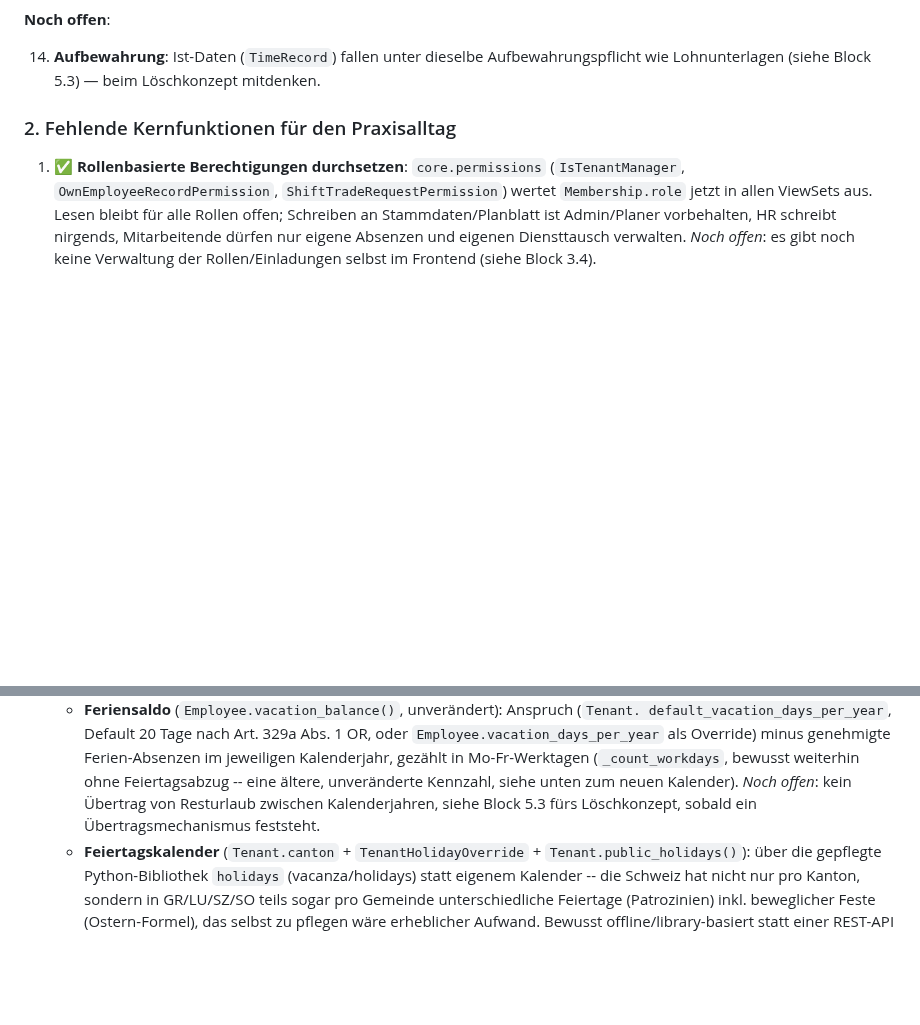
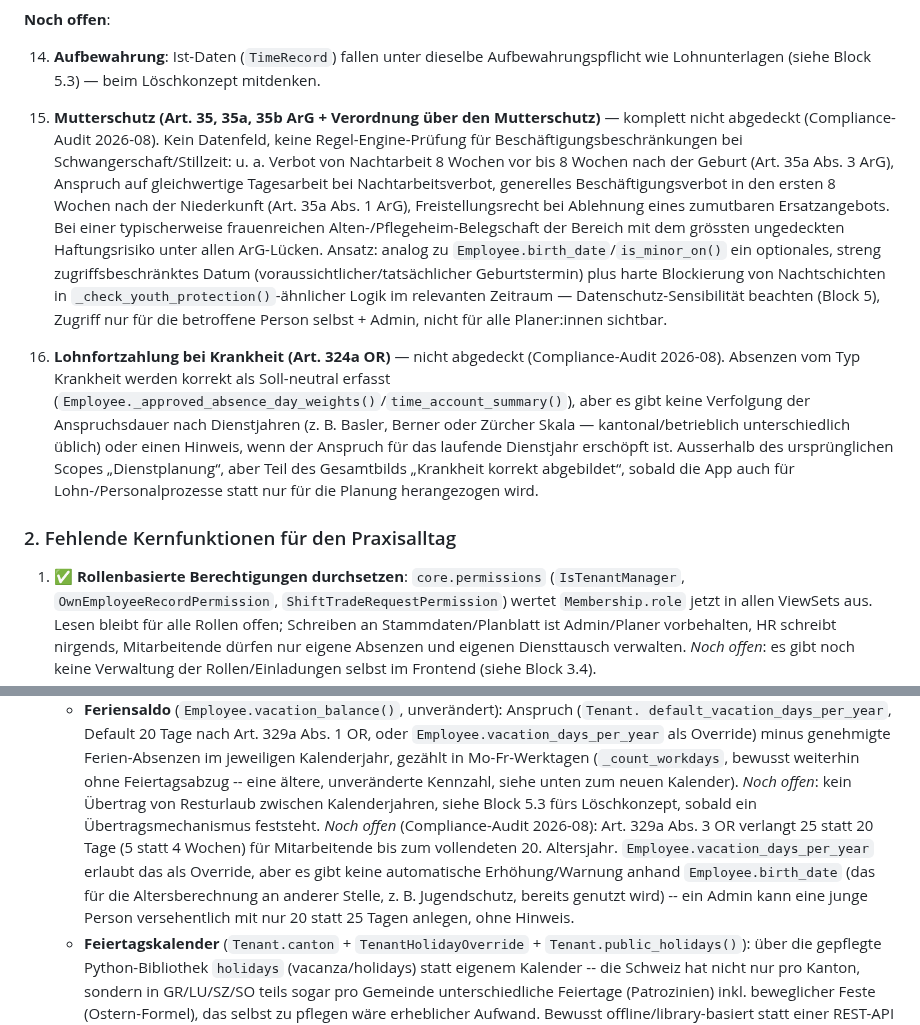
Before and after one commit to plumped/dienstplan_saas, a Markdown page: README.md, 2 parts joined by grey strips. Rendered like a GitHub page; blank space fills up the shorter version.

```diff
--- a/README.md
+++ b/README.md
@@ -404,6 +439,29 @@ nutzen, bezahlen und rechtlich unbedenklich betreiben kann.
 
 14. **Aufbewahrung**: Ist-Daten (`TimeRecord`) fallen unter dieselbe Aufbewahrungspflicht wie
     Lohnunterlagen (siehe Block 5.3) — beim Löschkonzept mitdenken.
+
+15. **Mutterschutz (Art. 35, 35a, 35b ArG + Verordnung über den Mutterschutz)** — komplett nicht
+    abgedeckt (Compliance-Audit 2026-08). Kein Datenfeld, keine Regel-Engine-Prüfung für
+    Beschäftigungsbeschränkungen bei Schwangerschaft/Stillzeit: u. a. Verbot von Nachtarbeit
+    8 Wochen vor bis 8 Wochen nach der Geburt (Art. 35a Abs. 3 ArG), Anspruch auf gleichwertige
+    Tagesarbeit bei Nachtarbeitsverbot, generelles Beschäftigungsverbot in den ersten 8 Wochen nach
+    der Niederkunft (Art. 35a Abs. 1 ArG), Freistellungsrecht bei Ablehnung eines zumutbaren
+    Ersatzangebots. Bei einer typischerweise frauenreichen Alten-/Pflegeheim-Belegschaft der
+    Bereich mit dem grössten ungedeckten Haftungsrisiko unter allen ArG-Lücken. Ansatz: analog zu
+    `Employee.birth_date`/`is_minor_on()` ein optionales, streng zugriffsbeschränktes Datum
+    (voraussichtlicher/tatsächlicher Geburtstermin) plus harte Blockierung von Nachtschichten in
+    `_check_youth_protection()`-ähnlicher Logik im relevanten Zeitraum — Datenschutz-Sensibilität
+    beachten (Block 5), Zugriff nur für die betroffene Person selbst + Admin, nicht für alle
+    Planer:innen sichtbar.
+
+16. **Lohnfortzahlung bei Krankheit (Art. 324a OR)** — nicht abgedeckt (Compliance-Audit 2026-08).
+    Absenzen vom Typ Krankheit werden korrekt als Soll-neutral erfasst
+    (`Employee._approved_absence_day_weights()`/`time_account_summary()`), aber es gibt keine
+    Verfolgung der Anspruchsdauer nach Dienstjahren (z. B. Basler,
+    Berner oder Zürcher Skala — kantonal/betrieblich unterschiedlich üblich) oder einen Hinweis,
+    wenn der Anspruch für das laufende Dienstjahr erschöpft ist. Ausserhalb des ursprünglichen
+    Scopes „Dienstplanung“, aber Teil des Gesamtbilds „Krankheit korrekt abgebildet“, sobald die
+    App auch für Lohn-/Personalprozesse statt nur für die Planung herangezogen wird.
 
 ### 2. Fehlende Kernfunktionen für den Praxisalltag
 
@@ -522,7 +580,12 @@ nutzen, bezahlen und rechtlich unbedenklich betreiben kann.
      jeweiligen Kalenderjahr, gezählt in Mo-Fr-Werktagen (`_count_workdays`, bewusst weiterhin ohne
      Feiertagsabzug -- eine ältere, unveränderte Kennzahl, siehe unten zum neuen Kalender). *Noch
      offen*: kein Übertrag von Resturlaub zwischen Kalenderjahren, siehe Block 5.3 fürs
-     Löschkonzept, sobald ein Übertragsmechanismus feststeht.
+     Löschkonzept, sobald ein Übertragsmechanismus feststeht. *Noch offen* (Compliance-Audit
+     2026-08): Art. 329a Abs. 3 OR verlangt 25 statt 20 Tage (5 statt 4 Wochen) für Mitarbeitende
+     bis zum vollendeten 20. Altersjahr. `Employee.vacation_days_per_year` erlaubt das als Override,
+     aber es gibt keine automatische Erhöhung/Warnung anhand `Employee.birth_date` (das für die
+     Altersberechnung an anderer Stelle, z. B. Jugendschutz, bereits genutzt wird) -- ein Admin
+     kann eine junge Person versehentlich mit nur 20 statt 25 Tagen anlegen, ohne Hinweis.
    - **Feiertagskalender** (`Tenant.canton` + `TenantHolidayOverride` + `Tenant.public_holidays()`):
      über die gepflegte Python-Bibliothek `holidays` (vacanza/holidays) statt eigenem Kalender --
      die Schweiz hat nicht nur pro Kanton, sondern in GR/LU/SZ/SO teils sogar pro Gemeinde
```
Also changed, not shown: other parts of README.md (+38 -3 lines).
